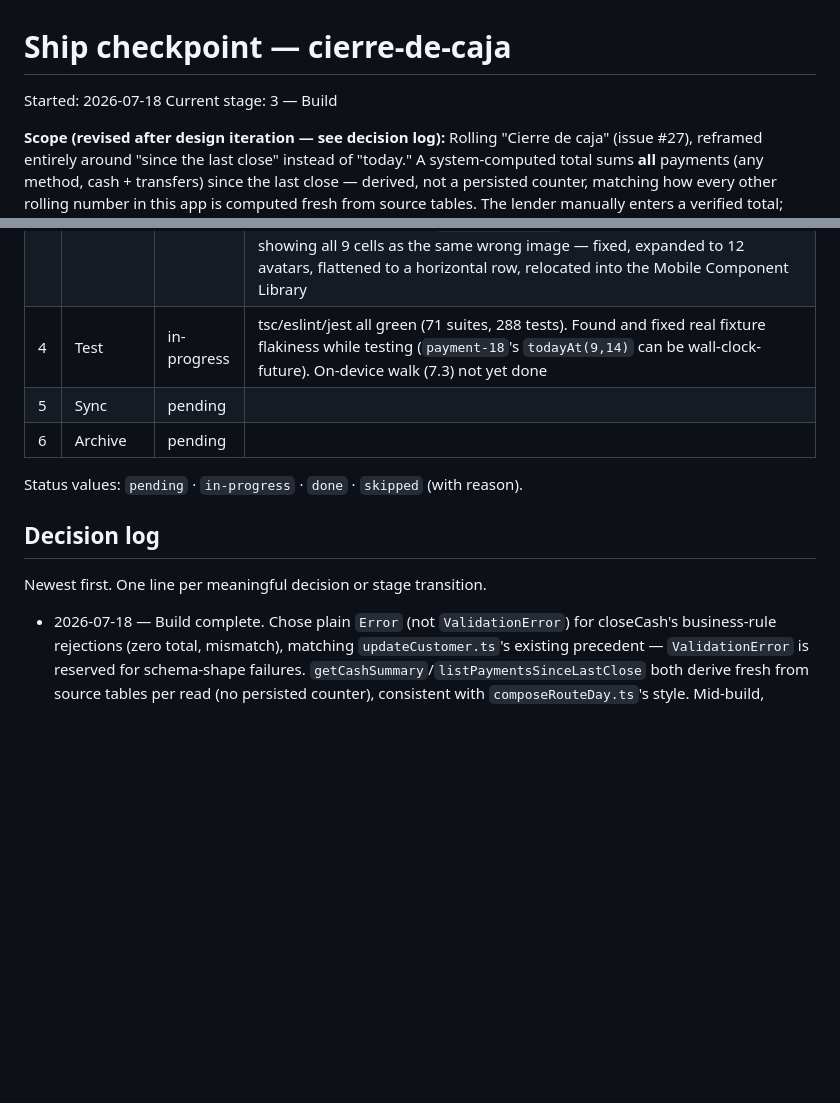
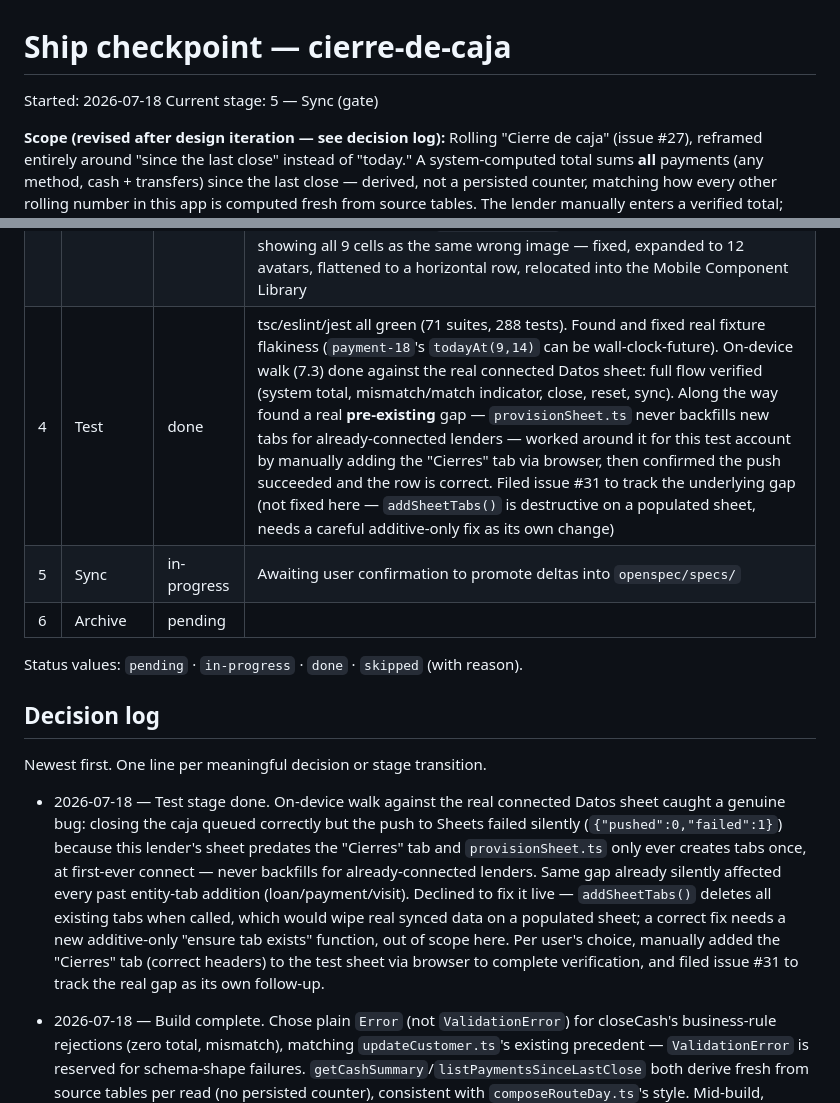
Before and after one commit to psanders/micobro, a Markdown page: .claude/ship/cierre-de-caja.md, 2 parts joined by grey strips. Rendered like a GitHub page; blank space fills up the shorter version.

Commit message:
docs(cash-close): verify on-device, document discovered provisioning gap
Full flow confirmed against the real connected Datos sheet: system total
(all payment methods), mismatch/match indicator with difference amount,
match-gated close, total reset, and the synced ledger row's exact values.

Along the way, found a real pre-existing bug (not introduced by this
change): provisionSheet.ts never backfills new Sheet tabs for
already-connected lenders, since it only ever provisions once, at
first-ever connect. Filed issue #31 to track it as its own follow-up,
since a correct fix needs a new additive-only tab-creation path —
the existing addSheetTabs() deletes all tabs when called, which
would destroy real synced data if reused for this.

Co-Authored-By: Claude Sonnet 5 <noreply@anthropic.com>

```diff
--- a/.claude/ship/cierre-de-caja.md
+++ b/.claude/ship/cierre-de-caja.md
@@ -1,7 +1,7 @@
 # Ship checkpoint — cierre-de-caja
 
 Started: 2026-07-18
-Current stage: 3 — Build
+Current stage: 5 — Sync (gate)
 
 **Scope (revised after design iteration — see decision log):** Rolling
 "Cierre de caja" (issue #27), reframed entirely around "since the last
@@ -30,8 +30,8 @@ branch-per-change convention, confirmed against merged history).
 | 1 | Design (Pencil) | done | First pass (small "Caja" card) rejected by user as confusing — redesigned from scratch per user's own explained concept (see decision log). Final: `h48VL` retitled "Cuadre de caja", period subtitle, "COBRADO SEGÚN EL SISTEMA" hero (today-scoped stat row dropped), "TOTAL VERIFICADO" replacing Efectivo Contado, Desglose note removed, footer → "Cerrar caja" with match-gate copy. User: "That's perfect." |
 | 2 | Spec reconcile | done | Rewrote proposal.md, design.md, and both delta specs to match the redesigned concept (all payment methods, match-gated close, period-range ledger). `daily-reconciliation` delta now REMOVEs 3 old requirements (Efectivo esperado summary, Efectivo contado input, Cerrar día y sincronizar) and ADDs their replacements, plus MODIFIEs Desglose. `openspec validate` green |
 | 3 | Build | done | `cash_closes` table + migration; `lib/cashClose/` (getCashSummary derived-sum, closeCash match-gated); `listPaymentsSinceLastClose` replacing `listToday`; `CashCloseRepo` wired into real+mock+RepoProvider; `ENTITY_RANGES.cashClose`/`Cierres` tab in push.ts+provisionSheet.ts; `CuadreScreen.tsx` fully rewritten around the since-last-close period with the match-gated "Cerrar caja" action. Also fixed unrelated Pencil housekeeping mid-build (user request): `m/avatar-picker` was an orphan root frame showing all 9 cells as the same wrong image — fixed, expanded to 12 avatars, flattened to a horizontal row, relocated into the Mobile Component Library |
-| 4 | Test | in-progress | tsc/eslint/jest all green (71 suites, 288 tests). Found and fixed real fixture flakiness while testing (`payment-18`'s `todayAt(9,14)` can be wall-clock-future). On-device walk (7.3) not yet done |
-| 5 | Sync | pending | |
+| 4 | Test | done | tsc/eslint/jest all green (71 suites, 288 tests). Found and fixed real fixture flakiness (`payment-18`'s `todayAt(9,14)` can be wall-clock-future). On-device walk (7.3) done against the real connected Datos sheet: full flow verified (system total, mismatch/match indicator, close, reset, sync). Along the way found a real **pre-existing** gap — `provisionSheet.ts` never backfills new tabs for already-connected lenders — worked around it for this test account by manually adding the "Cierres" tab via browser, then confirmed the push succeeded and the row is correct. Filed issue #31 to track the underlying gap (not fixed here — `addSheetTabs()` is destructive on a populated sheet, needs a careful additive-only fix as its own change) |
+| 5 | Sync | in-progress | Awaiting user confirmation to promote deltas into `openspec/specs/` |
 | 6 | Archive | pending | |
 
 Status values: `pending` · `in-progress` · `done` · `skipped` (with reason).
@@ -39,6 +39,20 @@ Status values: `pending` · `in-progress` · `done` · `skipped` (with reason).
 ## Decision log
 
 Newest first. One line per meaningful decision or stage transition.
+
+- 2026-07-18 — Test stage done. On-device walk against the real connected
+  Datos sheet caught a genuine bug: closing the caja queued correctly but
+  the push to Sheets failed silently (`{"pushed":0,"failed":1}`) because
+  this lender's sheet predates the "Cierres" tab and `provisionSheet.ts`
+  only ever creates tabs once, at first-ever connect — never backfills for
+  already-connected lenders. Same gap already silently affected every past
+  entity-tab addition (loan/payment/visit). Declined to fix it live —
+  `addSheetTabs()` deletes all existing tabs when called, which would wipe
+  real synced data on a populated sheet; a correct fix needs a new
+  additive-only "ensure tab exists" function, out of scope here. Per user's
+  choice, manually added the "Cierres" tab (correct headers) to the test
+  sheet via browser to complete verification, and filed issue #31 to track
+  the real gap as its own follow-up.
 
 - 2026-07-18 — Build complete. Chose plain `Error` (not `ValidationError`)
   for closeCash's business-rule rejections (zero total, mismatch), matching
```
Also changed, not shown: 1 other file.
